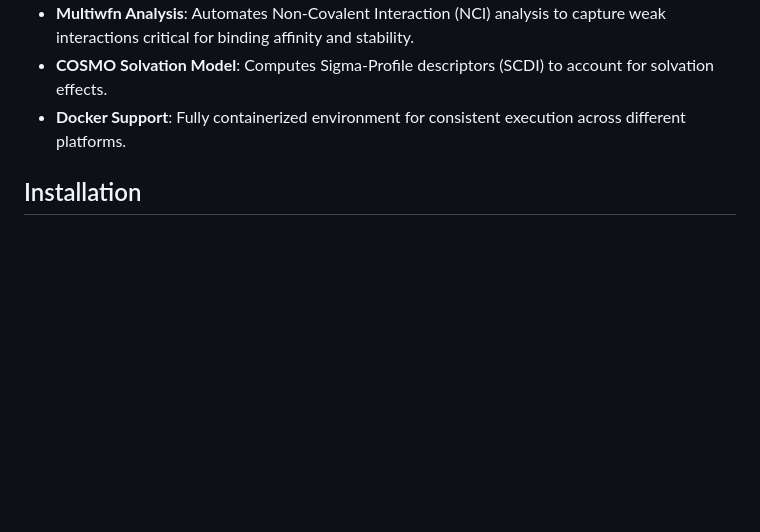
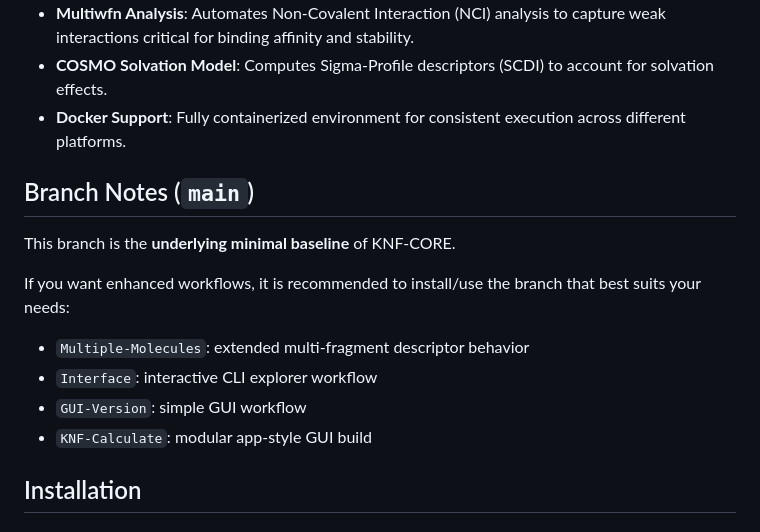
Before and after one commit to Prasanna163/KNF, a Markdown page: README.md, the part around the change. Drawn GitHub-style; blank space fills up the shorter version.

Commit message:
Document main as minimal baseline with branch guidance

```diff
--- a/README.md
+++ b/README.md
@@ -10,6 +10,17 @@
 - **Multiwfn Analysis**: Automates Non-Covalent Interaction (NCI) analysis to capture weak interactions critical for binding affinity and stability.
 - **COSMO Solvation Model**: Computes Sigma-Profile descriptors (SCDI) to account for solvation effects.
 - **Docker Support**: Fully containerized environment for consistent execution across different platforms.
+
+## Branch Notes (`main`)
+
+This branch is the **underlying minimal baseline** of KNF-CORE.
+
+If you want enhanced workflows, it is recommended to install/use the branch that best suits your needs:
+
+- `Multiple-Molecules`: extended multi-fragment descriptor behavior
+- `Interface`: interactive CLI explorer workflow
+- `GUI-Version`: simple GUI workflow
+- `KNF-Calculate`: modular app-style GUI build
 
 ## Installation
 
```
